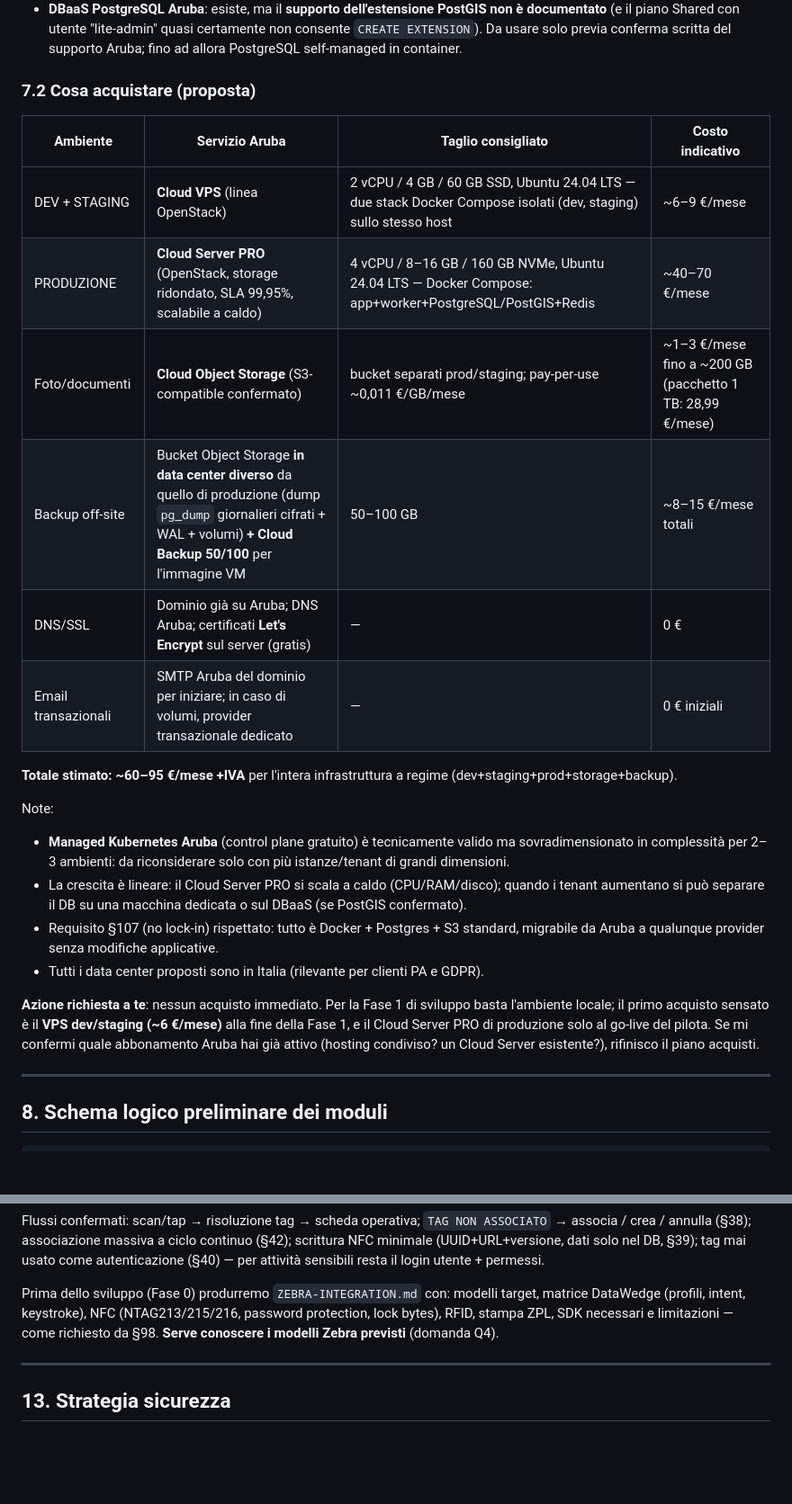
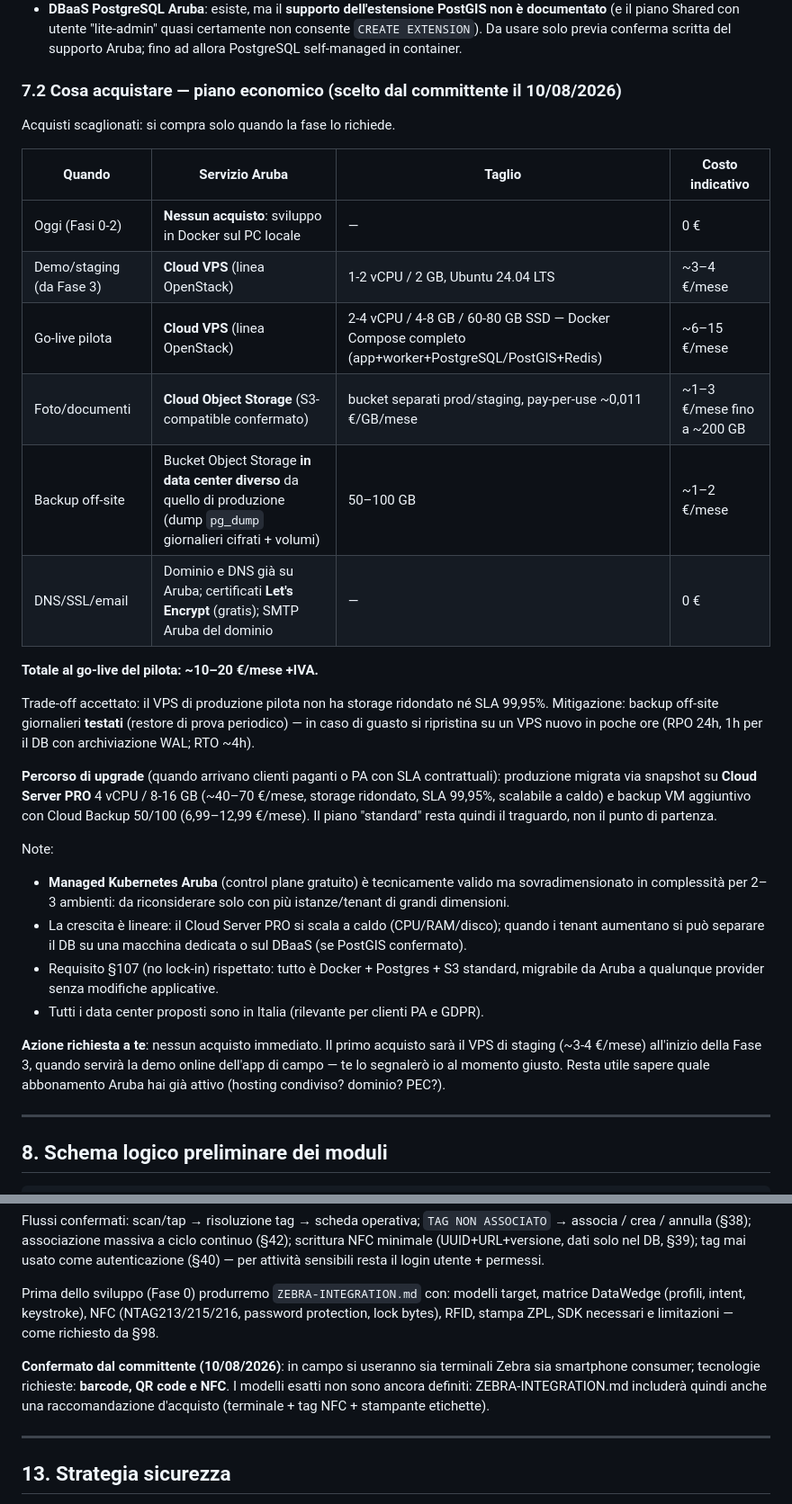
Before and after one commit to vivaiohappygarden-ops/webgis-censimento, a Markdown page: PROPOSTA-ARCHITETTURA.md, 2 parts joined by grey strips. Shown at 90% size. Drawn GitHub-style; blank space fills up the shorter version.

```diff
--- a/PROPOSTA-ARCHITETTURA.md
+++ b/PROPOSTA-ARCHITETTURA.md
@@ -422,18 +470,29 @@ listino [cloud.it/prezzi](https://www.cloud.it/prezzi)).
   Da usare solo previa conferma scritta del supporto Aruba; fino ad allora PostgreSQL self-managed
   in container.
 
-### 7.2 Cosa acquistare (proposta)
+### 7.2 Cosa acquistare — piano economico (scelto dal committente il 10/08/2026)
 
-| Ambiente | Servizio Aruba | Taglio consigliato | Costo indicativo |
+Acquisti scaglionati: si compra solo quando la fase lo richiede.
+
+| Quando | Servizio Aruba | Taglio | Costo indicativo |
 |---|---|---|---|
-| DEV + STAGING | **Cloud VPS** (linea OpenStack) | 2 vCPU / 4 GB / 60 GB SSD, Ubuntu 24.04 LTS — due stack Docker Compose isolati (dev, staging) sullo stesso host | ~6–9 €/mese |
-| PRODUZIONE | **Cloud Server PRO** (OpenStack, storage ridondato, SLA 99,95%, scalabile a caldo) | 4 vCPU / 8–16 GB / 160 GB NVMe, Ubuntu 24.04 LTS — Docker Compose: app+worker+PostgreSQL/PostGIS+Redis | ~40–70 €/mese |
-| Foto/documenti | **Cloud Object Storage** (S3-compatible confermato) | bucket separati prod/staging; pay-per-use ~0,011 €/GB/mese | ~1–3 €/mese fino a ~200 GB (pacchetto 1 TB: 28,99 €/mese) |
-| Backup off-site | Bucket Object Storage **in data center diverso** da quello di produzione (dump `pg_dump` giornalieri cifrati + WAL + volumi) **+ Cloud Backup 50/100** per l'immagine VM | 50–100 GB | ~8–15 €/mese totali |
-| DNS/SSL | Dominio già su Aruba; DNS Aruba; certificati **Let's Encrypt** sul server (gratis) | — | 0 € |
-| Email transazionali | SMTP Aruba del dominio per iniziare; in caso di volumi, provider transazionale dedicato | — | 0 € iniziali |
+| Oggi (Fasi 0-2) | **Nessun acquisto**: sviluppo in Docker sul PC locale | — | 0 € |
+| Demo/staging (da Fase 3) | **Cloud VPS** (linea OpenStack) | 1-2 vCPU / 2 GB, Ubuntu 24.04 LTS | ~3–4 €/mese |
+| Go-live pilota | **Cloud VPS** (linea OpenStack) | 2-4 vCPU / 4-8 GB / 60-80 GB SSD — Docker Compose completo (app+worker+PostgreSQL/PostGIS+Redis) | ~6–15 €/mese |
+| Foto/documenti | **Cloud Object Storage** (S3-compatible confermato) | bucket separati prod/staging, pay-per-use ~0,011 €/GB/mese | ~1–3 €/mese fino a ~200 GB |
+| Backup off-site | Bucket Object Storage **in data center diverso** da quello di produzione (dump `pg_dump` giornalieri cifrati + volumi) | 50–100 GB | ~1–2 €/mese |
+| DNS/SSL/email | Dominio e DNS già su Aruba; certificati **Let's Encrypt** (gratis); SMTP Aruba del dominio | — | 0 € |
 
-**Totale stimato: ~60–95 €/mese +IVA** per l'intera infrastruttura a regime (dev+staging+prod+storage+backup).
+**Totale al go-live del pilota: ~10–20 €/mese +IVA.**
+
+Trade-off accettato: il VPS di produzione pilota non ha storage ridondato né SLA 99,95%.
+Mitigazione: backup off-site giornalieri **testati** (restore di prova periodico) — in caso di guasto
+si ripristina su un VPS nuovo in poche ore (RPO 24h, 1h per il DB con archiviazione WAL; RTO ~4h).
+
+**Percorso di upgrade** (quando arrivano clienti paganti o PA con SLA contrattuali): produzione
+migrata via snapshot su **Cloud Server PRO** 4 vCPU / 8-16 GB (~40–70 €/mese, storage ridondato,
+SLA 99,95%, scalabile a caldo) e backup VM aggiuntivo con Cloud Backup 50/100 (6,99–12,99 €/mese).
+Il piano "standard" resta quindi il traguardo, non il punto di partenza.
 
 Note:
 
@@ -445,10 +504,10 @@ Note:
   a qualunque provider senza modifiche applicative.
 - Tutti i data center proposti sono in Italia (rilevante per clienti PA e GDPR).
 
-**Azione richiesta a te**: nessun acquisto immediato. Per la Fase 1 di sviluppo basta l'ambiente
-locale; il primo acquisto sensato è il **VPS dev/staging (~6 €/mese)** alla fine della Fase 1, e il
-Cloud Server PRO di produzione solo al go-live del pilota. Se mi confermi quale abbonamento Aruba hai
-già attivo (hosting condiviso? un Cloud Server esistente?), rifinisco il piano acquisti.
+**Azione richiesta a te**: nessun acquisto immediato. Il primo acquisto sarà il VPS di staging
+(~3-4 €/mese) all'inizio della Fase 3, quando servirà la demo online dell'app di campo — te lo
+segnalerò io al momento giusto. Resta utile sapere quale abbonamento Aruba hai già attivo (hosting
+condiviso? dominio? PEC?).
 
 ---
 
@@ -659,8 +718,12 @@ sensibili resta il login utente + permessi.
 
 Prima dello sviluppo (Fase 0) produrremo `ZEBRA-INTEGRATION.md` con: modelli target, matrice
 DataWedge (profili, intent, keystroke), NFC (NTAG213/215/216, password protection, lock bytes),
-RFID, stampa ZPL, SDK necessari e limitazioni — come richiesto da §98. **Serve conoscere i modelli
-Zebra previsti** (domanda Q4).
+RFID, stampa ZPL, SDK necessari e limitazioni — come richiesto da §98.
+
+**Confermato dal committente (10/08/2026)**: in campo si useranno sia terminali Zebra sia smartphone
+consumer; tecnologie richieste: **barcode, QR code e NFC**. I modelli esatti non sono ancora
+definiti: ZEBRA-INTEGRATION.md includerà quindi anche una raccomandazione d'acquisto
+(terminale + tag NFC + stampante etichette).
 
 ---
 
```
Also changed, not shown: other parts of PROPOSTA-ARCHITETTURA.md (+51 -3 lines).
